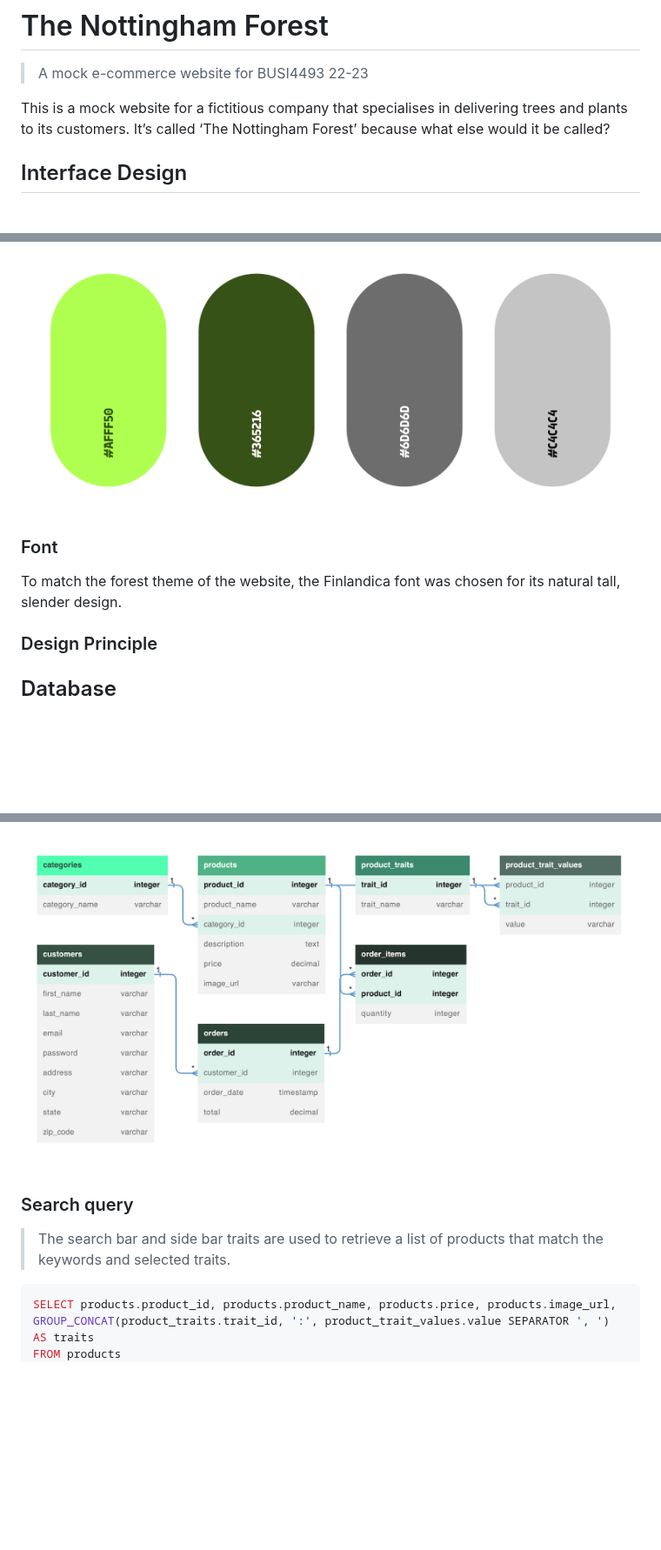
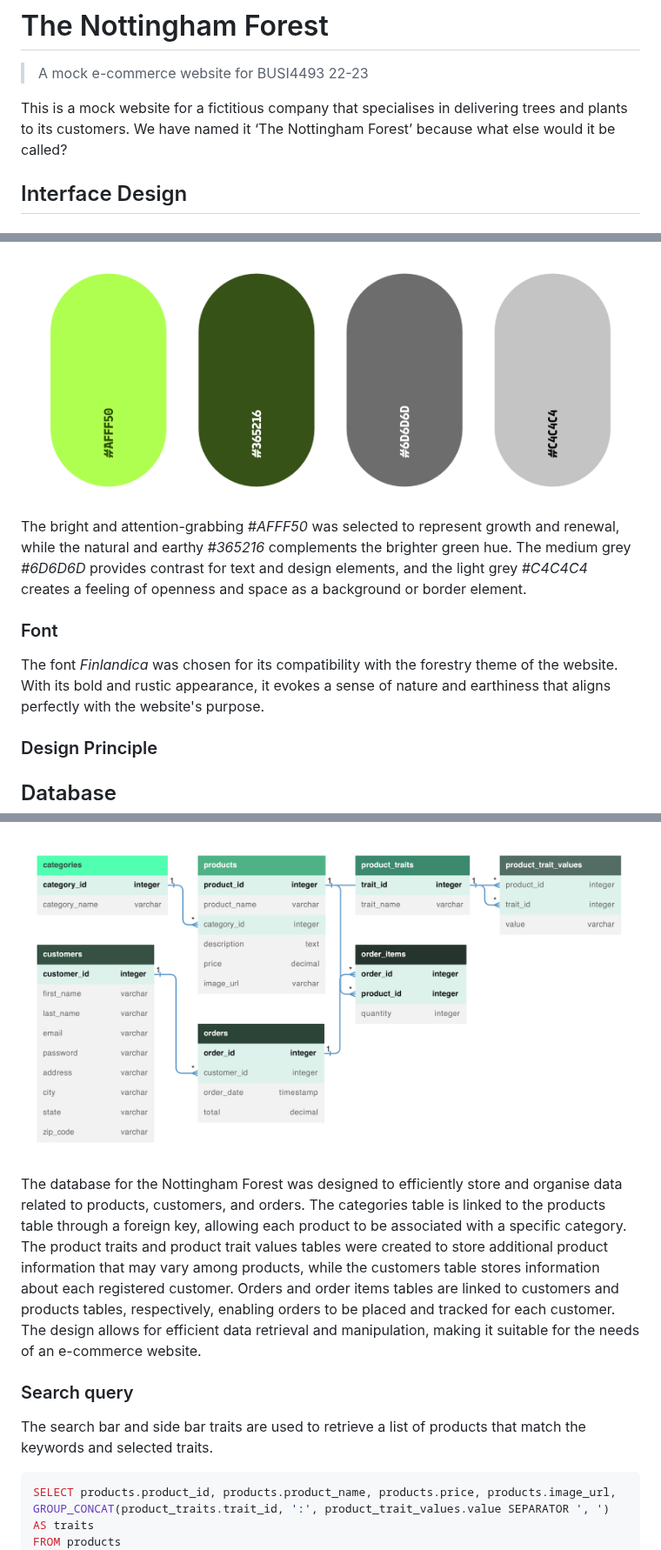
Before and after one commit to injekim/The-Nottingham-Forest, a Markdown page: README.md, 3 parts joined by grey strips. Shown at 87% size. GitHub-like rendering; blank space fills up the shorter version.

````diff
--- a/README.md
+++ b/README.md
@@ -2,23 +2,25 @@
 > A mock e-commerce website for BUSI4493 22-23
 
 This is a mock website for a fictitious company that specialises in delivering trees and plants to its customers.
-It’s called ‘The Nottingham Forest’ because what else would it be called?
+We have named it ‘The Nottingham Forest’ because what else would it be called?
 
 ## Interface Design
 ### Colour palette
 ![schema](./README/palette.png)
+The bright and attention-grabbing *#AFFF50* was selected to represent growth and renewal, while the natural and earthy *#365216* complements the brighter green hue. The medium grey *#6D6D6D* provides contrast for text and design elements, and the light grey *#C4C4C4* creates a feeling of openness and space as a background or border element.
 
 ### Font
-To match the forest theme of the website, the Finlandica font was chosen for its natural tall, slender design.
+The font *Finlandica* was chosen for its compatibility with the forestry theme of the website. With its bold and rustic appearance, it evokes a sense of nature and earthiness that aligns perfectly with the website's purpose.
 
 ### Design Principle
 
 ## Database
 ### Database schema
 ![schema](./README/schema.png)
+The database for the Nottingham Forest was designed to efficiently store and organise data related to products, customers, and orders. The categories table is linked to the products table through a foreign key, allowing each product to be associated with a specific category. The product traits and product trait values tables were created to store additional product information that may vary among products, while the customers table stores information about each registered customer. Orders and order items tables are linked to customers and products tables, respectively, enabling orders to be placed and tracked for each customer. The design allows for efficient data retrieval and manipulation, making it suitable for the needs of an e-commerce website.
 
 ### Search query
-> The search bar and side bar traits are used to retrieve a list of products that match the keywords and selected traits.
+The search bar and side bar traits are used to retrieve a list of products that match the keywords and selected traits.
 ```sql
 SELECT products.product_id, products.product_name, products.price, products.image_url, GROUP_CONCAT(product_traits.trait_id, ':', product_trait_values.value SEPARATOR ', ') AS traits
 FROM products
````
Also changed, not shown: other parts of README.md (+4 -4 lines).
